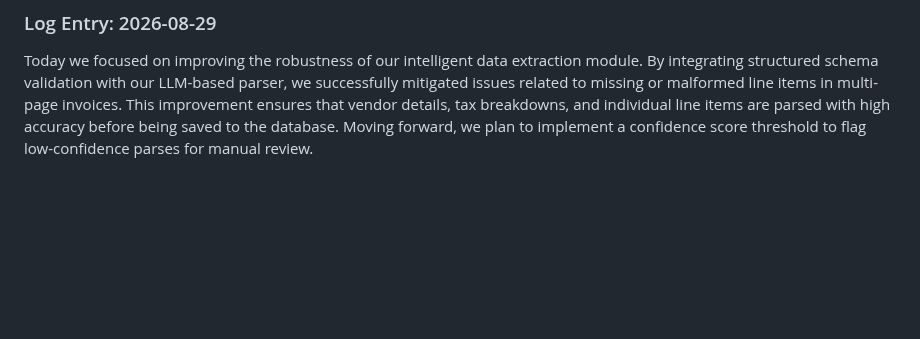
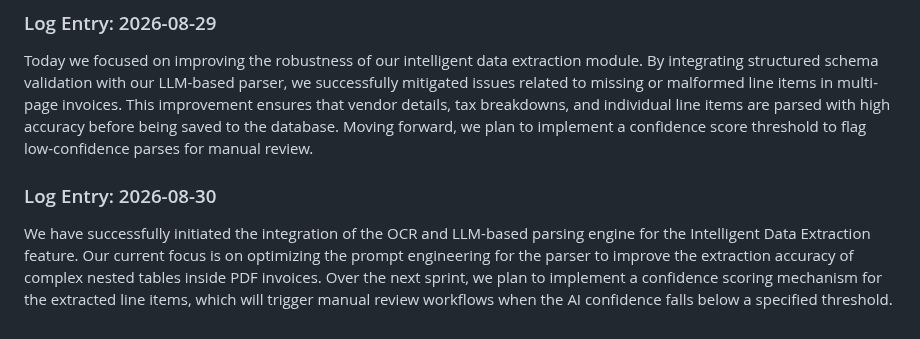
Before and after one commit to Ateendra9/AI-enabled-invoice-application, a Markdown page: project_log.md, the part around the change. GitHub-like rendering; blank space fills up the shorter version.

Commit message:
Optimize LLM invoice parser accuracy

```diff
--- a/project_log.md
+++ b/project_log.md
@@ -243,3 +243,6 @@ Today's focus was on enhancing the payment prediction engine to better flag invo
 
 ### Log Entry: 2026-08-29
 Today we focused on improving the robustness of our intelligent data extraction module. By integrating structured schema validation with our LLM-based parser, we successfully mitigated issues related to missing or malformed line items in multi-page invoices. This improvement ensures that vendor details, tax breakdowns, and individual line items are parsed with high accuracy before being saved to the database. Moving forward, we plan to implement a confidence score threshold to flag low-confidence parses for manual review.
+
+### Log Entry: 2026-08-30
+We have successfully initiated the integration of the OCR and LLM-based parsing engine for the Intelligent Data Extraction feature. Our current focus is on optimizing the prompt engineering for the parser to improve the extraction accuracy of complex nested tables inside PDF invoices. Over the next sprint, we plan to implement a confidence scoring mechanism for the extracted line items, which will trigger manual review workflows when the AI confidence falls below a specified threshold.
```
